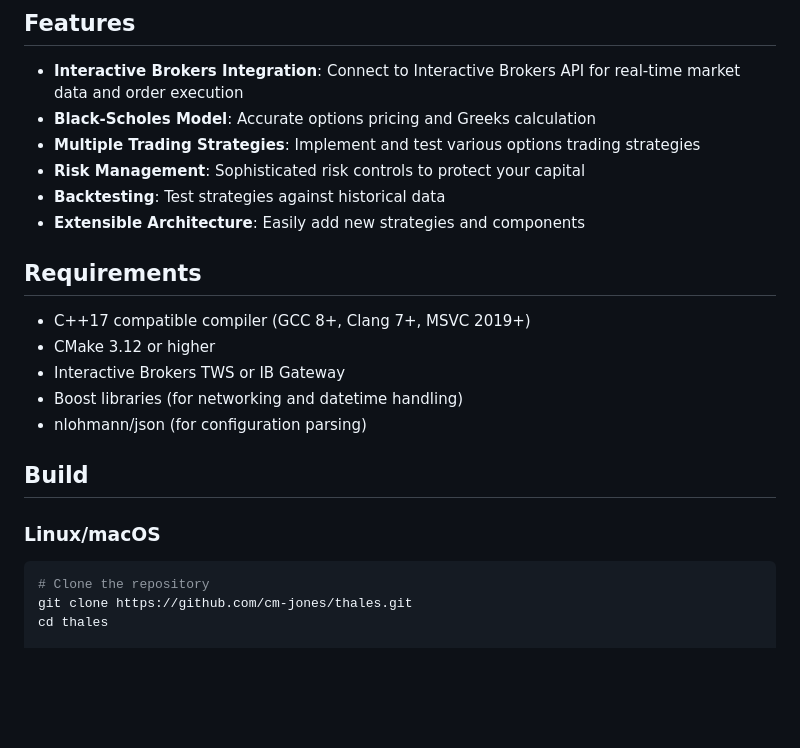
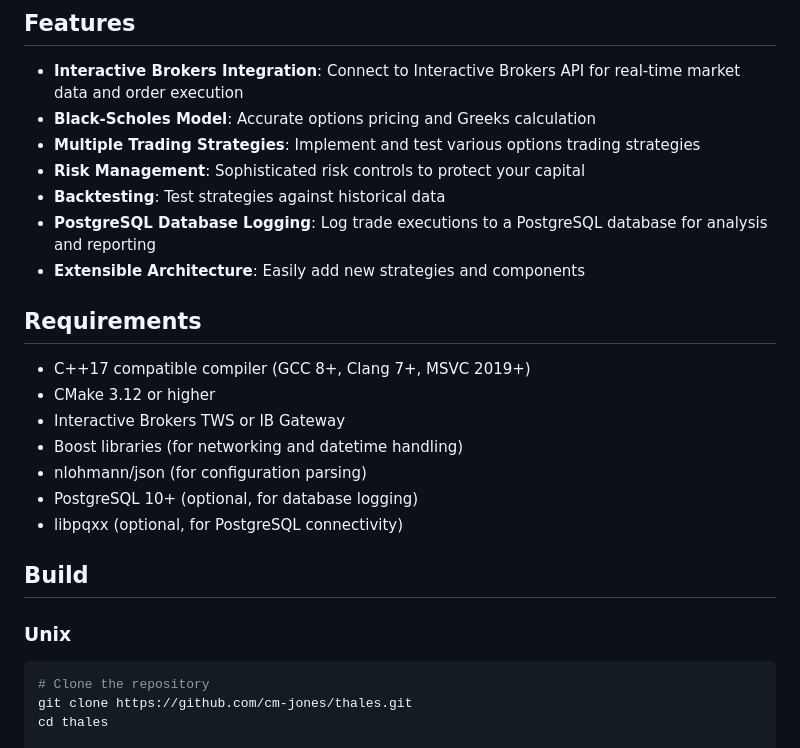
Before and after one commit to cm-jones/thales, a Markdown page: README.md, the part around one of its changes. Drawn GitHub-style; blank space fills up the shorter version.

````diff
--- a/README.md
+++ b/README.md
@@ -9,6 +13,7 @@ Thales is a high-frequency, algorithmic trading bot designed for options contrac
 - **Multiple Trading Strategies**: Implement and test various options trading strategies
 - **Risk Management**: Sophisticated risk controls to protect your capital
 - **Backtesting**: Test strategies against historical data
+- **PostgreSQL Database Logging**: Log trade executions to a PostgreSQL database for analysis and reporting
 - **Extensible Architecture**: Easily add new strategies and components
 
 ## Requirements
@@ -18,10 +23,12 @@ Thales is a high-frequency, algorithmic trading bot designed for options contrac
 - Interactive Brokers TWS or IB Gateway
 - Boost libraries (for networking and datetime handling)
 - nlohmann/json (for configuration parsing)
+- PostgreSQL 10+ (optional, for database logging)
+- libpqxx (optional, for PostgreSQL connectivity)
 
 ## Build
 
-### Linux/macOS
+### Unix
 
 ```bash
 # Clone the repository
````
Also changed, not shown: other parts of README.md (+103 -0 lines).
